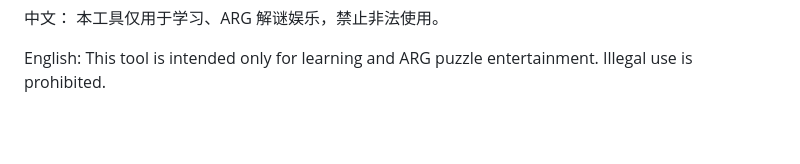
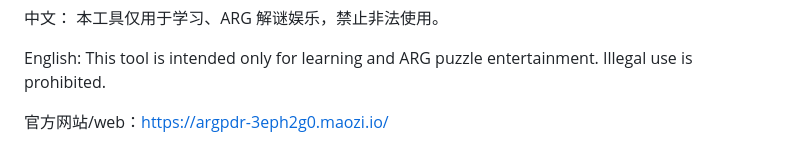
Before and after one commit to NoxChen-p/ARG-PDrNoxchen, a Markdown page: README.md, the part around the change. Drawn GitHub-style; blank space fills up the shorter version.

Commit message:
更新 README.md
add

```diff
--- a/README.md
+++ b/README.md
@@ -118,3 +118,5 @@ MIT License, retain the original author information.
 
 English:
 This tool is intended only for learning and ARG puzzle entertainment. Illegal use is prohibited.
+
+官方网站/web：https://argpdr-3eph2g0.maozi.io/
```
